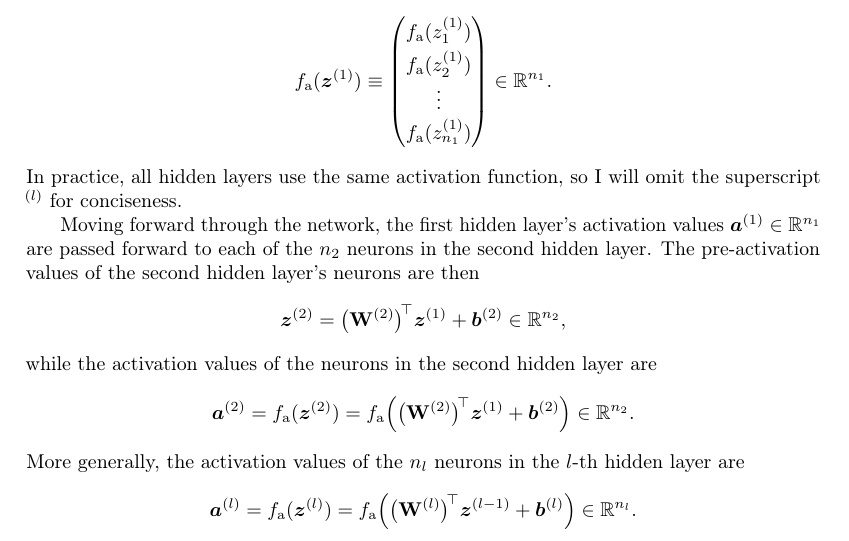
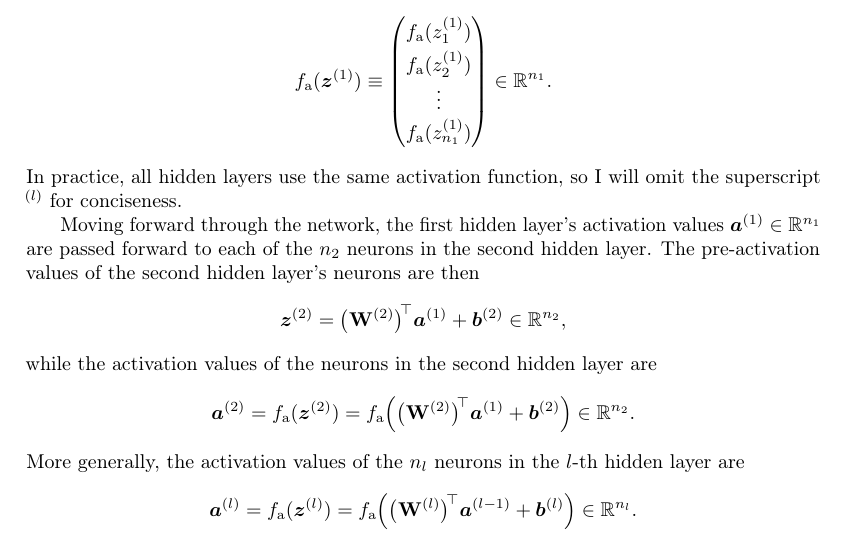
Before and after one commit to ejmastnak/fmf-seminar, a LaTeX document (paper/paper.tex): part of page 21 of 25, cut so that both start at the same text. Compiled offline with pdfLaTeX.

Commit message:
fix notation error in forward pass

```diff
--- a/paper/paper.tex
+++ b/paper/paper.tex
@@ -678,15 +678,15 @@ In practice, all hidden layers use the same activation function, so I will omit
 
 Moving forward through the network, the first hidden layer's activation values $ \a^{(1)} \in \mathbb{R}^{n_{1}} $ are passed forward to each of the $ n_{2} $ neurons in the second hidden layer. The pre-activation values of the second hidden layer's neurons are then
 \begin{equation*}
-    \z^{(2)} = \big( \W^{(2)} \big)^{\mspace{-4mu}\top} \z^{(1)} + \b^{(2)} \in \mathbb{R}^{n_{2}},
+    \z^{(2)} = \big( \W^{(2)} \big)^{\mspace{-4mu}\top} \a^{(1)} + \b^{(2)} \in \mathbb{R}^{n_{2}},
 \end{equation*}
 while the activation values of the neurons in the second hidden layer are
 \begin{equation*}
-    \a^{(2)} = f_{\text{a}}(\z^{(2)}) = f_{\text{a}} \Big( \big( \W^{(2)} \big)^{\mspace{-4mu}\top} \z^{(1)} + \b^{(2)}\Big) \in \mathbb{R}^{n_{2}}.
+    \a^{(2)} = f_{\text{a}}(\z^{(2)}) = f_{\text{a}} \Big( \big( \W^{(2)} \big)^{\mspace{-4mu}\top} \a^{(1)} + \b^{(2)}\Big) \in \mathbb{R}^{n_{2}}.
 \end{equation*}
 More generally, the activation values of the $ n_{l} $ neurons in the $ l $-th hidden layer are
 \begin{equation*}
-    \a^{(l)} = f_{\text{a}}(\z^{(l)}) = f_{\text{a}} \Big( \big( \W^{(l)} \big)^{\mspace{-4mu}\top} \z^{(l-1)} + \b^{(l)}\Big) \in \mathbb{R}^{n_{l}}.
+    \a^{(l)} = f_{\text{a}}(\z^{(l)}) = f_{\text{a}} \Big( \big( \W^{(l)} \big)^{\mspace{-4mu}\top} \a^{(l-1)} + \b^{(l)}\Big) \in \mathbb{R}^{n_{l}}.
 \end{equation*}
 
 
```
Also changed, not shown: paper/paper.tex (2 more changed lines).
